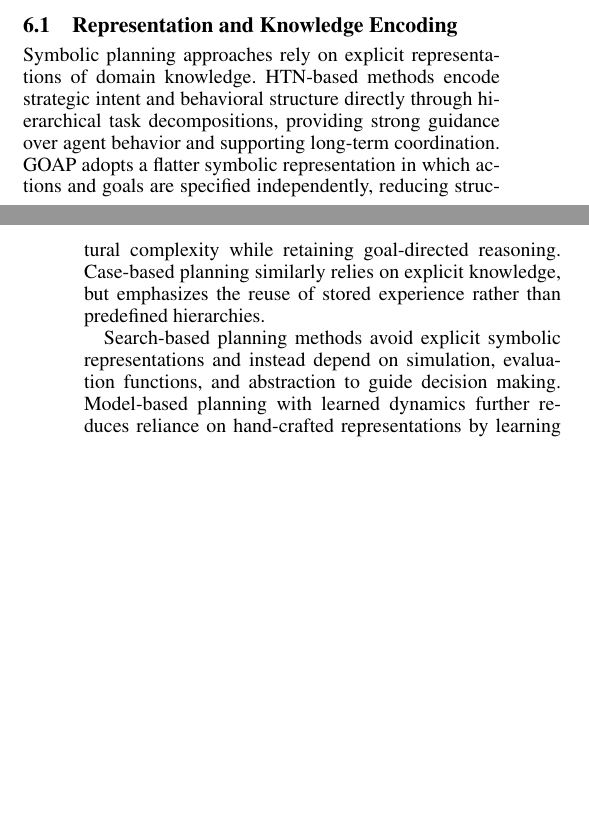
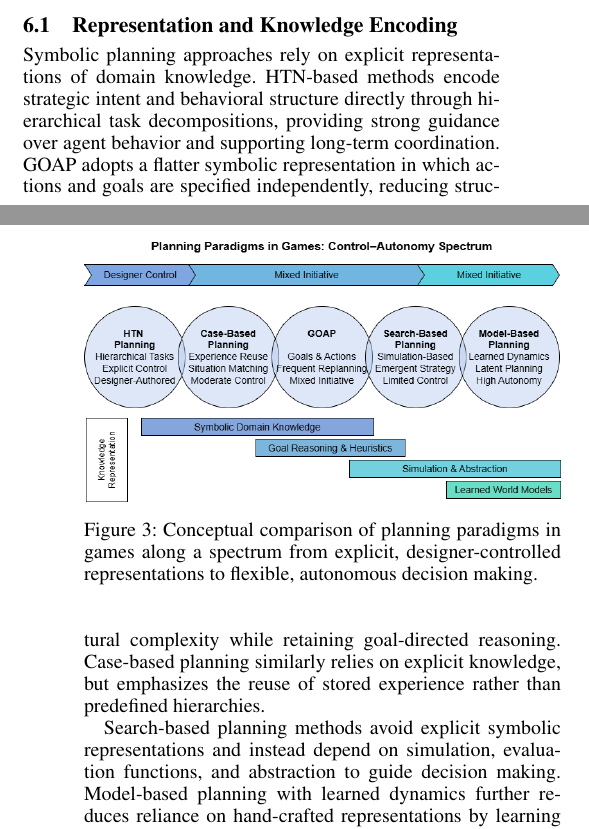
Before and after one commit to SamBro2901/ai-planning-in-games, a LaTeX paper (main.tex): two parts of the columns of pages 6 and 7 of 9, joined at a grey line, cut so that both start at the same text, the shorter picture padded with empty space. Compiled offline with pdfLaTeX.

Commit message:
Added 3rd image

```diff
--- a/main.tex
+++ b/main.tex
@@ -358,6 +358,13 @@ Together, these paradigms illustrate that planning in games cannot be addressed
 
 The planning approaches discussed in the previous sections span a broad spectrum, ranging from symbolic and knowledge-driven methods to search-based and model-based techniques. These paradigms differ fundamentally in how knowledge is represented, how decisions are generated, and how control is distributed between designers and autonomous agents. In this section, we compare these approaches along dimensions that are particularly relevant to game AI and synthesize the trade-offs that emerge in practice.
 
+\begin{figure}[t]
+    \centering
+    \includegraphics[width=\columnwidth]{figures/section6.png}
+    \caption{Conceptual comparison of planning paradigms in games along a spectrum from explicit, designer-controlled representations to flexible, autonomous decision making.}
+    \label{fig:htn-network}
+\end{figure}
+
 \subsection{Representation and Knowledge Encoding}
 
 Symbolic planning approaches rely on explicit representations of domain knowledge. HTN-based methods encode strategic intent and behavioral structure directly through hierarchical task decompositions, providing strong guidance over agent behavior and supporting long-term coordination. GOAP adopts a flatter symbolic representation in which actions and goals are specified independently, reducing structural complexity while retaining goal-directed reasoning. Case-based planning similarly relies on explicit knowledge, but emphasizes the reuse of stored experience rather than predefined hierarchies.
```
Also changed, not shown: figures/section6.png (added).
